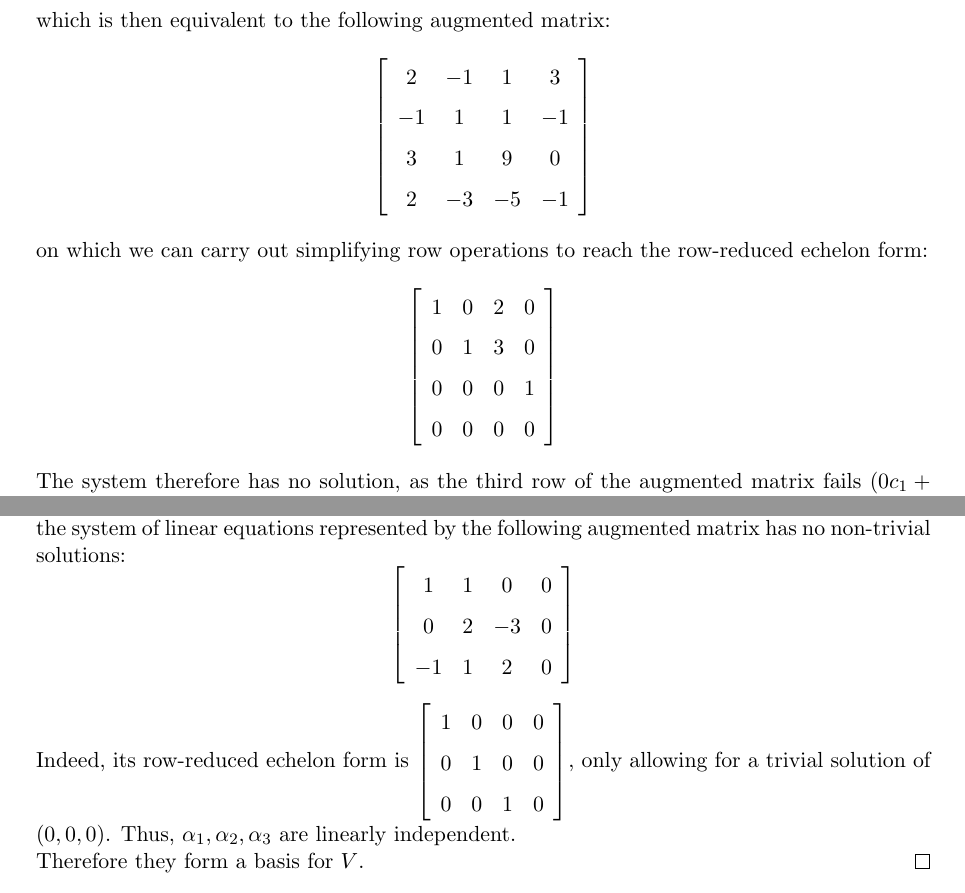
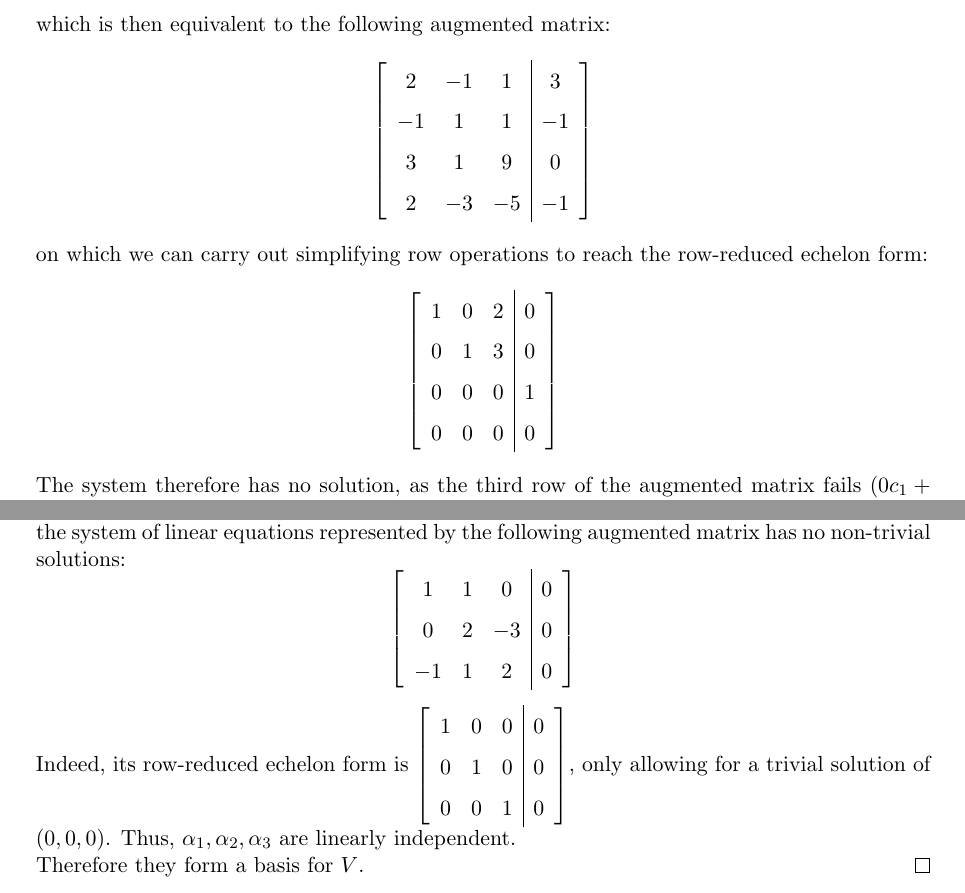
Before and after one commit to letranconghung/uchitex, a LaTeX problem sheet (quarters/03s23/math20250/pset_02.tex): two parts of pages 2 and 6 of 6, joined at a grey line, cut so that both start at the same text. Compiled offline with pdfLaTeX.

Commit message:
math20250 pset2 formatting

```diff
--- a/quarters/03s23/math20250/pset_02.tex
+++ b/quarters/03s23/math20250/pset_02.tex
@@ -43,7 +43,7 @@ Is the vector \((3, -1, 0, -1)\) in the subspace of \(\bbr^5\) spanned by the ve
     \]
     which is then equivalent to the following augmented matrix:
     \[
-        \left[\begin{array}{cccc}
+        \left[\begin{array}{ccc|c}
                 2  & -1 & 1  & 3  \\
                 -1 & 1  & 1  & -1 \\
                 3  & 1  & 9  & 0  \\
@@ -53,7 +53,7 @@ Is the vector \((3, -1, 0, -1)\) in the subspace of \(\bbr^5\) spanned by the ve
 
     on which we can carry out simplifying row operations to reach the row-reduced echelon form:
     \[
-        \left[\begin{array}{cccc}
+        \left[\begin{array}{ccc|c}
                 1 & 0 & 2 & 0 \\
                 0 & 1 & 3 & 0 \\
                 0 & 0 & 0 & 1 \\
@@ -238,14 +238,14 @@ form a basis for \(\bbr^3\). Express each of the standard basis vectors as linea
 
     It must now be proven that they are linearly independent, which is equivalent to showing that the system of linear equations represented by the following augmented matrix has no non-trivial solutions:
     \[
-        \left[\begin{array}{cccc}
+        \left[\begin{array}{ccc|c}
                 1  & 1 & 0  & 0 \\
                 0  & 2 & -3 & 0 \\
                 -1 & 1 & 2  & 0 \\
             \end{array}\right]
     \]
 
-    Indeed, its row-reduced echelon form is \(\left[\begin{array}{cccc}
+    Indeed, its row-reduced echelon form is \(\left[\begin{array}{ccc|c}
             1 & 0 & 0 & 0 \\
             0 & 1 & 0 & 0 \\
             0 & 0 & 1 & 0
```
Also changed, not shown: quarters/03s23/math20250/pset_02.pdf.
